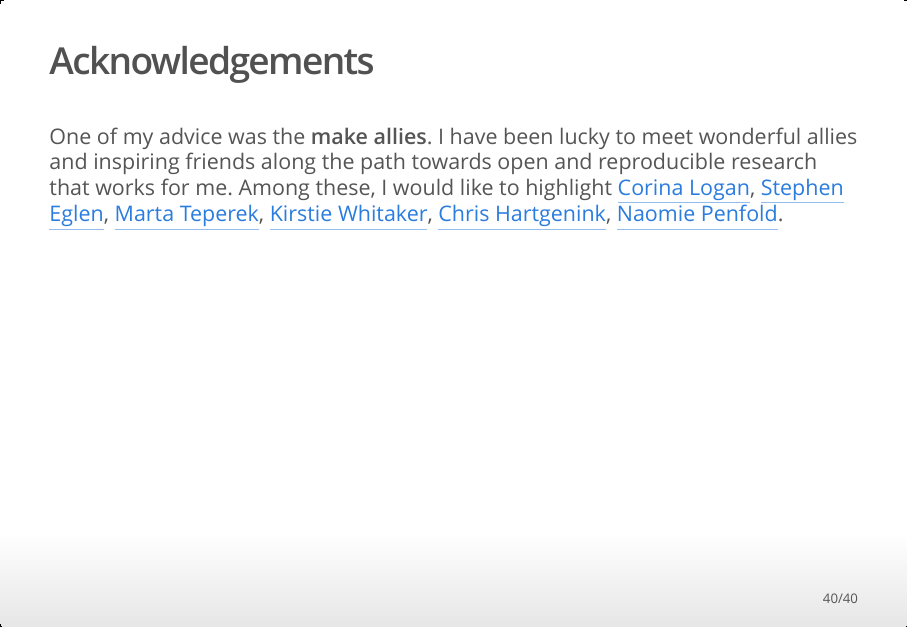
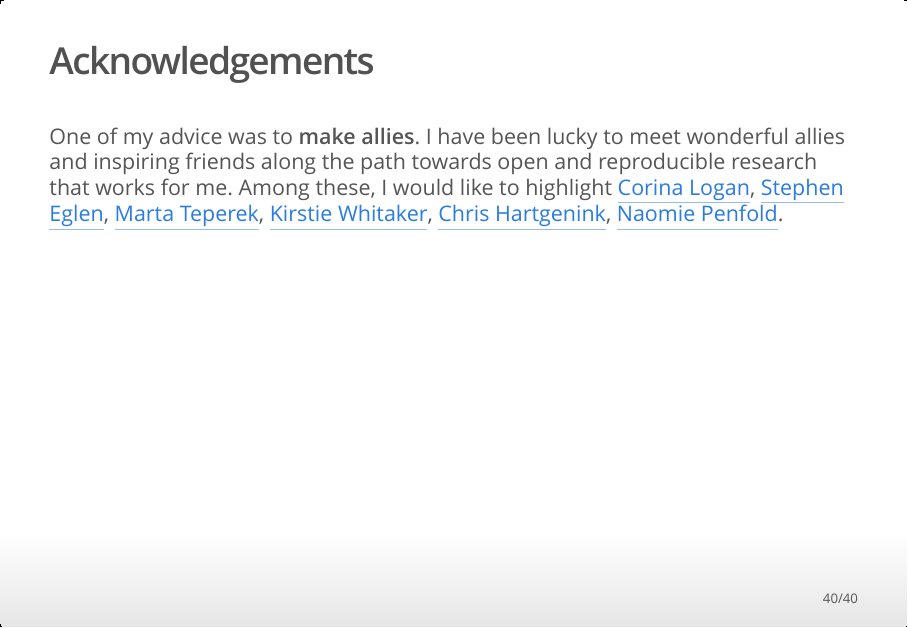
Before and after one commit to lgatto/2019_05_16_rr_Delft, an R Markdown document (index.Rmd): page 40 of 40. The pictures show the output file index.html that the author committed with the source, opened offline.

Commit message:
fix typo

```diff
--- a/index.Rmd
+++ b/index.Rmd
@@ -520,7 +520,7 @@ be vocal.
 
 ## Acknowledgements
 
-One of my advice was the **make allies**. I have been lucky to meet
+One of my advice was to **make allies**. I have been lucky to meet
 wonderful allies and inspiring friends along the path towards open and
 reproducible research that works for me. Among these, I would like to
 highlight [Corina Logan](https://twitter.com/LoganCorina), [Stephen
```
Also changed, not shown: index.html.
